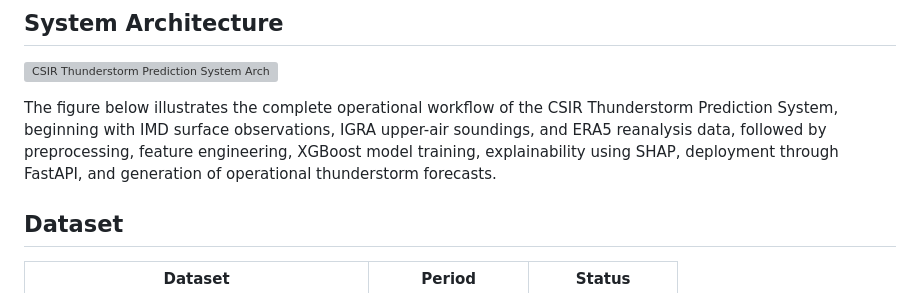
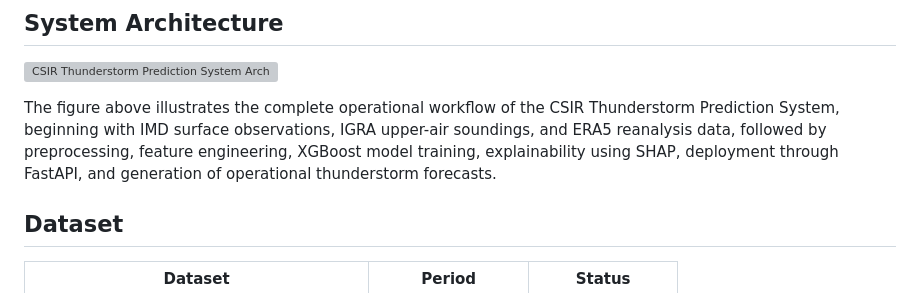
Before and after one commit to Aprameya05/CSIR-Thunderstorm-Bengaluru, a Markdown page: README.md, the part around the change. Drawn GitHub-style; grey boxes are pictures that could not be loaded.

Commit message:
Revise figure description in README
Updated the description of the system architecture figure in the README.

```diff
--- a/README.md
+++ b/README.md
@@ -35,7 +35,7 @@ The system has two operational modes:
 
 ![CSIR Thunderstorm Prediction System Architecture](assets/system_architecture.png)
 
-The figure below illustrates the complete operational workflow of the CSIR Thunderstorm Prediction System, beginning with IMD surface observations, IGRA upper-air soundings, and ERA5 reanalysis data, followed by preprocessing, feature engineering, XGBoost model training, explainability using SHAP, deployment through FastAPI, and generation of operational thunderstorm forecasts.
+The figure above illustrates the complete operational workflow of the CSIR Thunderstorm Prediction System, beginning with IMD surface observations, IGRA upper-air soundings, and ERA5 reanalysis data, followed by preprocessing, feature engineering, XGBoost model training, explainability using SHAP, deployment through FastAPI, and generation of operational thunderstorm forecasts.
 
 ## Dataset
 
```
